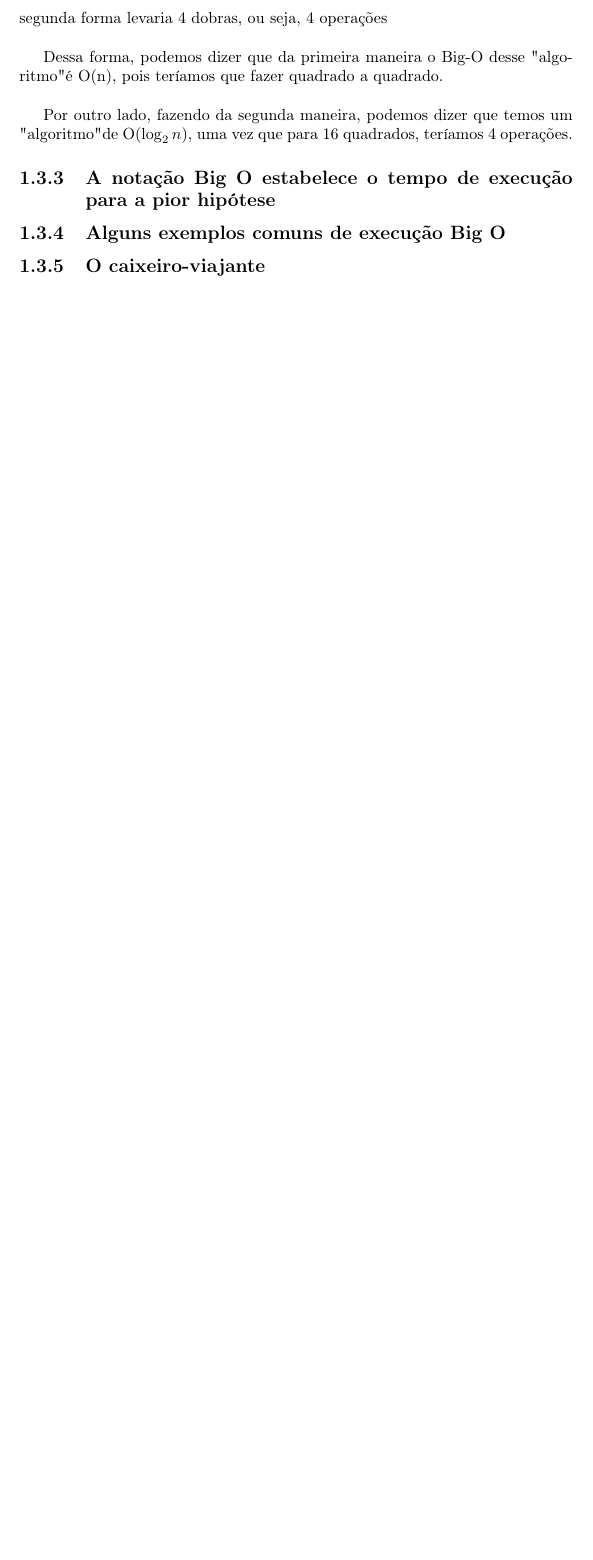
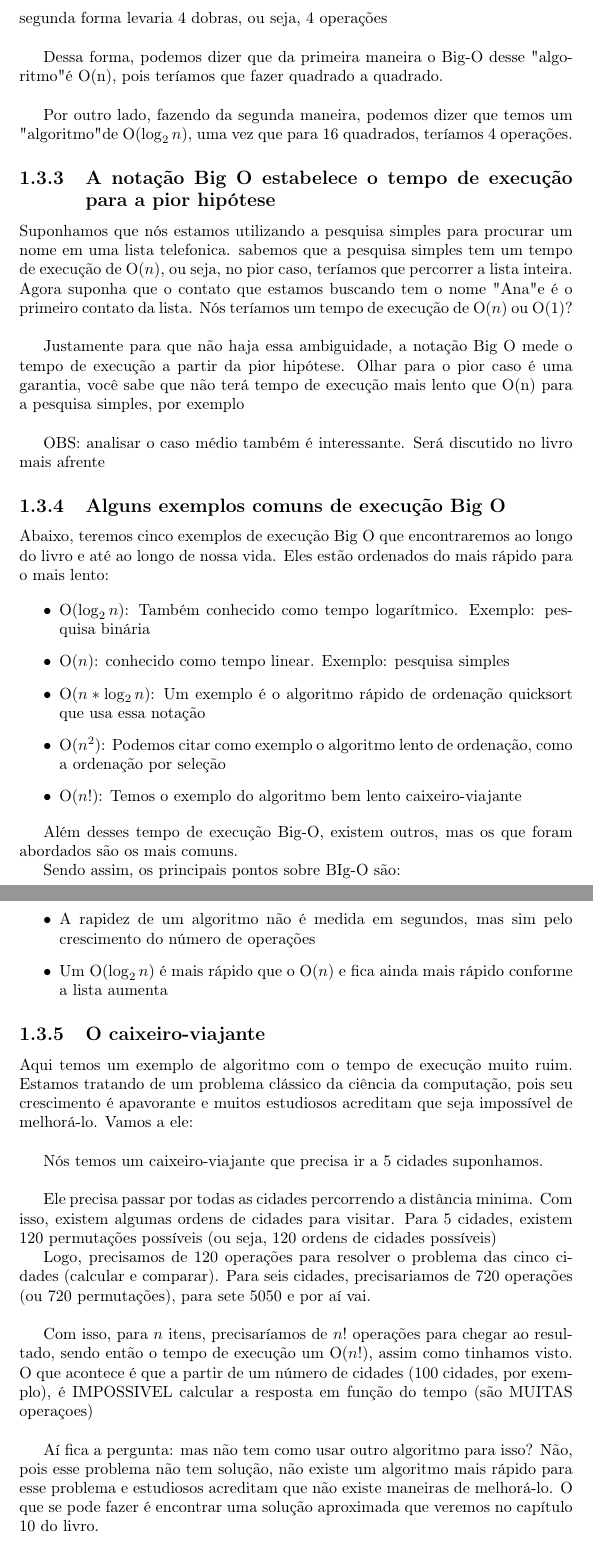
Before and after one commit to carreiranicolas/livro-entendendo-algoritmos, a LaTeX document (arquivo-teoria.tex): part of page 12 of 13 before the commit and two parts of pages 12 and 13 of 14 after it, the two joined at a grey line, cut so that both start at the same text, the shorter picture padded with empty space. Compiled offline with pdfLaTeX.

Commit message:
C1 - Finalizado o capítulo 1. Falta apenas fazer os exercicios e fazer o resumo do capitulo

```diff
--- a/arquivo-teoria.tex
+++ b/arquivo-teoria.tex
@@ -290,10 +290,52 @@
 
 	\subsection{A notação Big O estabelece o tempo de execução para a pior hipótese}
 
+	Suponhamos que nós estamos utilizando a pesquisa simples para procurar um nome em uma lista telefonica. sabemos que a pesquisa simples tem um tempo de execução de O($n$), ou seja, no pior caso, teríamos que percorrer a lista inteira. Agora suponha que o contato que estamos buscando tem o nome "Ana" e é o primeiro contato da lista. Nós teríamos um tempo de execução de O($n$) ou O(1)? \\
+
+	Justamente para que não haja essa ambiguidade, a notação Big O mede o tempo de execução a partir da pior hipótese. Olhar para o pior caso é uma garantia, você sabe que não terá tempo de execução mais lento que O(n) para a pesquisa simples, por exemplo \\
+
+
+	OBS: analisar o caso médio também é interessante. Será discutido no livro mais afrente
+
 	\subsection{Alguns exemplos comuns de execução Big O}
+
+	Abaixo, teremos cinco exemplos de execução Big O que encontraremos ao longo do livro e até ao longo de nossa vida. Eles estão ordenados do mais rápido para o mais lento:
+
+	\begin{itemize}
+		\item O($\log_{2}n$): Também conhecido como tempo logarítmico. Exemplo: pesquisa binária
+		\item O($n$): conhecido como tempo linear. Exemplo: pesquisa simples
+		\item O($n * \log_{2}n$): Um exemplo é o algoritmo rápido de ordenação quicksort que usa essa notação
+		\item O($n^2$): Podemos citar como exemplo o algoritmo lento de ordenação, como a ordenação por seleção
+		\item O($n!$): Temos o exemplo do algoritmo bem lento caixeiro-viajante
+	\end{itemize}
+
+	Além desses tempo de execução Big-O, existem outros, mas os que foram abordados são os mais comuns.
+
+	Sendo assim, os principais pontos sobre BIg-O são:
+
+	\begin{itemize}
+		\item A rapidez de um algoritmo não é medida em segundos, mas sim pelo crescimento do número de operações
+		\item Um O($\log_{2}n$) é mais rápido que o O($n$) e fica ainda mais rápido conforme a lista aumenta
+	\end{itemize}
 
 	\subsection{O caixeiro-viajante}
 
+	Aqui temos um exemplo de algoritmo com o tempo de execução muito ruim. Estamos tratando de um problema clássico da ciência da computação, pois seu crescimento é apavorante e muitos estudiosos acreditam que seja impossível de melhorá-lo. Vamos a ele: \\
+
+
+	Nós temos um caixeiro-viajante que precisa ir a 5 cidades suponhamos. \\
+
+
+	Ele precisa passar por todas as cidades percorrendo a distância minima. Com isso, existem algumas ordens de cidades para visitar. Para 5 cidades, existem 120 permutações possíveis (ou seja, 120 ordens de cidades possíveis)
+
+
+	Logo, precisamos de 120 operações para resolver o problema das cinco cidades (calcular e comparar). Para seis cidades, precisariamos de 720 operações (ou 720 permutações), para sete 5050 e por aí vai. \\
+
+
+
+	Com isso, para $n$ itens, precisaríamos de $n!$ operações para chegar ao resultado, sendo então o tempo de execução um O($n!$), assim como tinhamos visto. O que acontece é que a partir de um número de cidades (100 cidades, por exemplo), é IMPOSSIVEL calcular a resposta em função do tempo (são MUITAS operaçoes) \\
+
+	Aí fica a pergunta: mas não tem como usar outro algoritmo para isso? Não, pois esse problema não tem solução, não existe um algoritmo mais rápido para esse problema e estudiosos acreditam que não existe maneiras de melhorá-lo. O que se pode fazer é encontrar uma solução aproximada que veremos no capítulo 10 do livro.
 	\section{Resumo do capítulo}
 
 	\chapter{Ordenação por seleção}
```
Also changed, not shown: exercicios/cap1/ex1.3.txt (added, +4 -0 lines), exercicios/cap1/ex1.4.txt (added, +4 -0 lines), exercicios/cap1/ex1.5.txt (added, +4 -0 lines), exercicios/cap1/ex1.6.txt (added, +4 -0 lines), arquivo-teoria.pdf.
